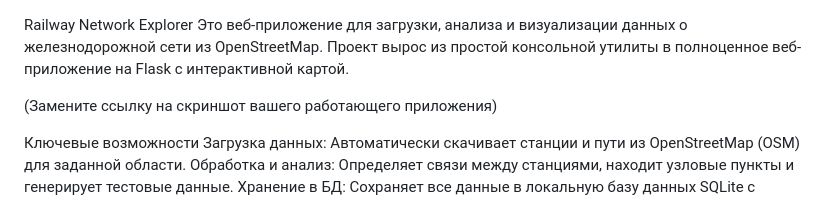
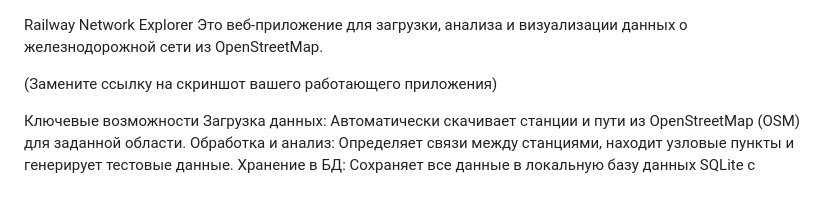
Before and after one commit to itsAlexey/OSM_Trains, a Markdown page: README.md, the part around one of its changes. Rendered like a GitHub page.

```diff
--- a/README.md
+++ b/README.md
@@ -1,5 +1,5 @@
 Railway Network Explorer
-Это веб-приложение для загрузки, анализа и визуализации данных о железнодорожной сети из OpenStreetMap. Проект вырос из простой консольной утилиты в полноценное веб-приложение на Flask с интерактивной картой.
+Это веб-приложение для загрузки, анализа и визуализации данных о железнодорожной сети из OpenStreetMap.
 
 (Замените ссылку на скриншот вашего работающего приложения)
 
```
Also changed, not shown: other parts of README.md (+7 -1 lines).
